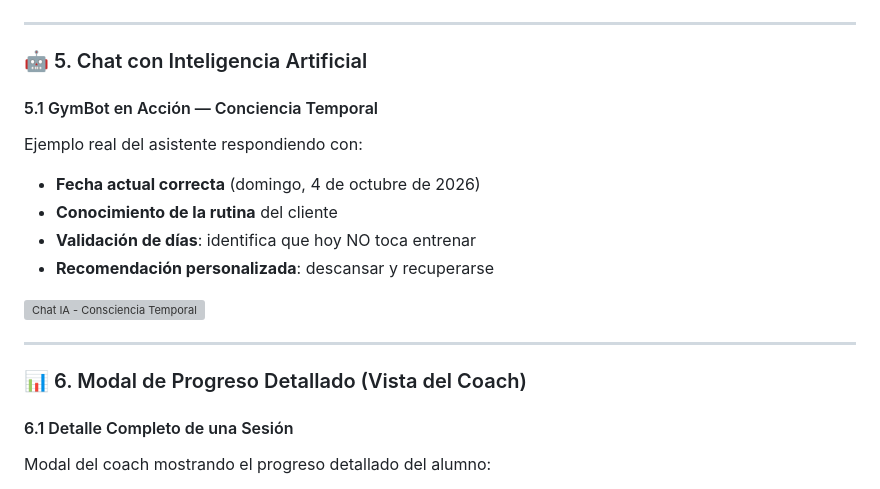
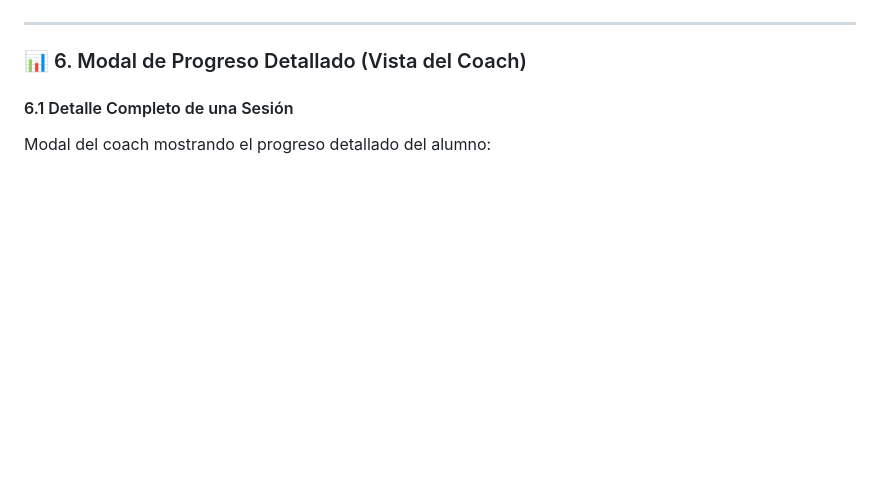
Before and after one commit to YaskCode-laboratory/GymPro, a Markdown page: README.md, the part around the change. Rendered like a GitHub page; blank space fills up the shorter version; grey boxes are pictures that could not be loaded.

Commit message:
Remove AI chat section from README
Removed section about AI chat functionality and example.

```diff
--- a/README.md
+++ b/README.md
@@ -378,20 +378,6 @@ Sección "Mi Historial y Progreso" con:
 
 ---
 
-### 🤖 5. Chat con Inteligencia Artificial
-
-#### 5.1 GymBot en Acción — Conciencia Temporal
-
-Ejemplo real del asistente respondiendo con:
-- **Fecha actual correcta** (domingo, 4 de octubre de 2026)
-- **Conocimiento de la rutina** del cliente
-- **Validación de días**: identifica que hoy NO toca entrenar
-- **Recomendación personalizada**: descansar y recuperarse
-
-![Chat IA - Consciencia Temporal](docs/screenshots/12-ai-chat-aware.png)
-
----
-
 ### 📊 6. Modal de Progreso Detallado (Vista del Coach)
 
 #### 6.1 Detalle Completo de una Sesión
```
